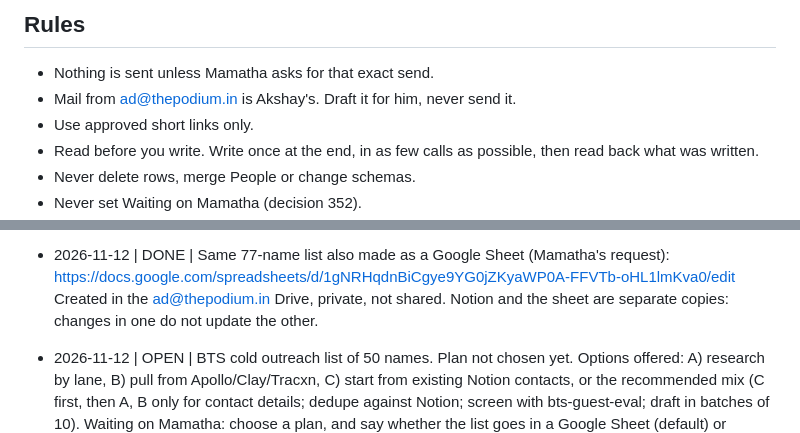
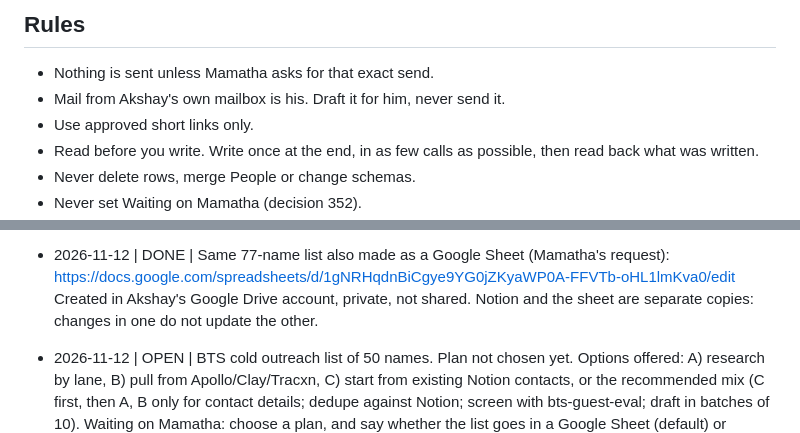
Before and after one commit to founderthesis/business-os, a Markdown page: CLAUDE.md, 2 parts joined by grey strips. Rendered like a GitHub page.

Commit message:
CLAUDE.md: remove email addresses from committed file (privacy rule)
Co-Authored-By: Claude Sonnet 5.5 <noreply@anthropic.com>
Claude-Session: https://claude.ai/code/session_019pwcV4TzcfbZaP9AdEPLsH

```diff
--- a/CLAUDE.md
+++ b/CLAUDE.md
@@ -15,7 +15,7 @@ If the CTO adds the full CLAUDE.md, its rules win over anything here.
 ## Rules
 
 - Nothing is sent unless Mamatha asks for that exact send.
-- Mail from ad@thepodium.in is Akshay's. Draft it for him, never send it.
+- Mail from Akshay's own mailbox is his. Draft it for him, never send it.
 - Use approved short links only.
 - Read before you write. Write once at the end, in as few calls as possible,
   then read back what was written.
@@ -105,7 +105,7 @@ if a decision changes, add a new line that says what it replaces.
 
 - 2026-11-12 | DONE | Same 77-name list also made as a Google Sheet (Mamatha's request):
   https://docs.google.com/spreadsheets/d/1gNRHqdnBiCgye9YG0jZKyaWP0A-FFVTb-oHL1lmKva0/edit
-  Created in the ad@thepodium.in Drive, private, not shared. Notion and the sheet are
+  Created in Akshay's Google Drive account, private, not shared. Notion and the sheet are
   separate copies: changes in one do not update the other.
 
 - 2026-11-12 | OPEN | BTS cold outreach list of 50 names. Plan not chosen yet.
```
